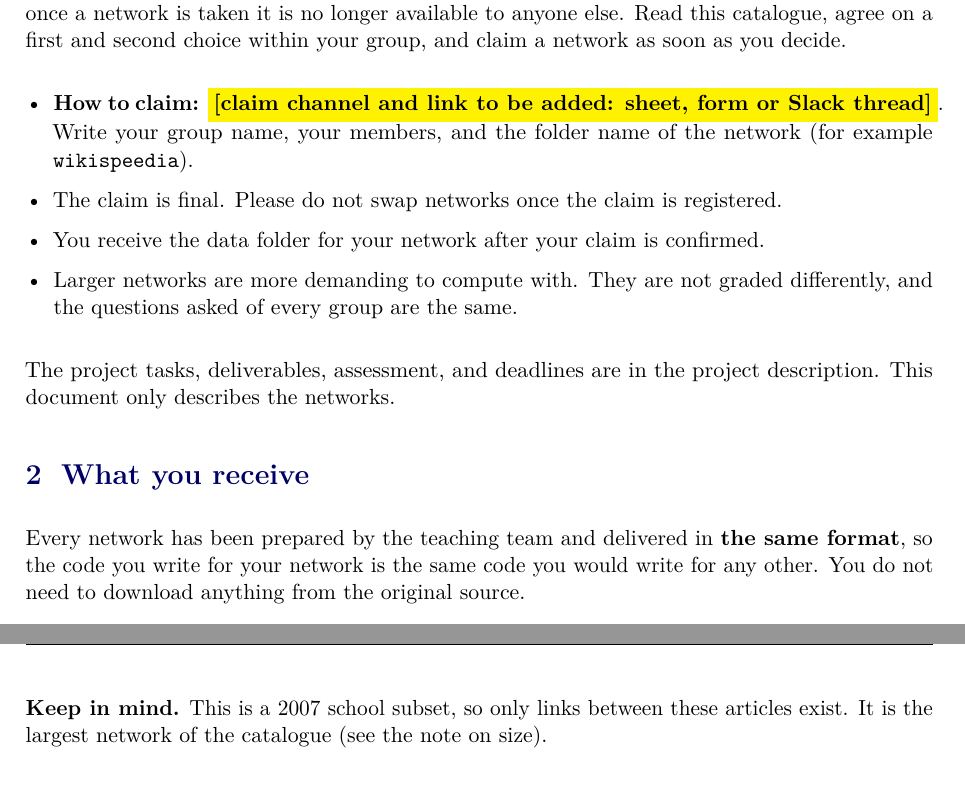
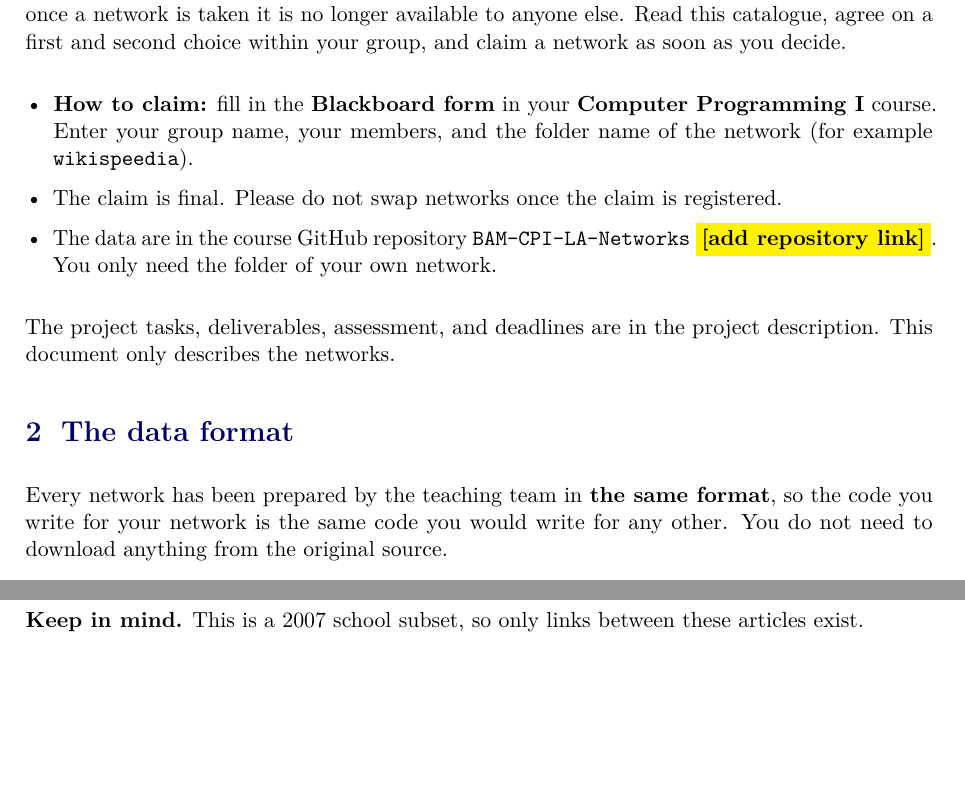
Before and after one commit to daniprec/BAM-CPI-LA-Networks, a LaTeX document (catalogue/Network_Catalogue.tex): two parts of pages 1 and 5 of 8 before the commit and two parts of pages 1 and 4 of 8 after it, joined at a grey line, cut so that both start at the same text, the shorter picture padded with empty space. Compiled offline with pdfLaTeX.

Commit message:
Catalogue: data location wording, remove size remarks

```diff
--- a/catalogue/Network_Catalogue.tex
+++ b/catalogue/Network_Catalogue.tex
@@ -53,17 +53,16 @@ Fall 2026--2027
 \textbf{Each group works on its own network, and no two groups can use the same one.} Networks are assigned \textbf{first come, first served}: the first group to claim a network gets it, and once a network is taken it is no longer available to anyone else. Read this catalogue, agree on a first and second choice within your group, and claim a network as soon as you decide.
 
 \begin{itemize}
-\item \textbf{How to claim:} \todo{claim channel and link to be added: sheet, form or Slack thread}. Write your group name, your members, and the folder name of the network (for example \code{wikispeedia}).
+\item \textbf{How to claim:} fill in the \textbf{Blackboard form} in your \textbf{Computer Programming I} course. Enter your group name, your members, and the folder name of the network (for example \code{wikispeedia}).
 \item The claim is final. Please do not swap networks once the claim is registered.
-\item You receive the data folder for your network after your claim is confirmed.
-\item Larger networks are more demanding to compute with. They are not graded differently, and the questions asked of every group are the same.
+\item The data are in the course GitHub repository \code{BAM-CPI-LA-Networks} \todo{add repository link}. You only need the folder of your own network.
 \end{itemize}
 
 The project tasks, deliverables, assessment, and deadlines are in the project description. This document only describes the networks.
 
-\section{What you receive}
+\section{The data format}
 
-Every network has been prepared by the teaching team and delivered in \textbf{the same format}, so the code you write for your network is the same code you would write for any other. You do not need to download anything from the original source.
+Every network has been prepared by the teaching team in \textbf{the same format}, so the code you write for your network is the same code you would write for any other. You do not need to download anything from the original source.
 
 \begin{verbatim}
 nodes.csv     node_id,label,group,x,y
@@ -151,7 +150,7 @@ Folder & Nodes & Edges & Domain\\\midrule
 {A small snapshot of Wikipedia: the 4,604 articles of the \emph{Wikipedia Selection for Schools}, used in the Wikispeedia navigation game. Each article has a subject (Science, Geography, Art, History, and so on).}
 {SNAP, \url{https://snap.stanford.edu/data/wikispeedia.html}. Cited as West and Leskovec and as West et al.\ in the references. Wikipedia text is available under CC BY-SA.}
 {We used the article list and the link list of the original download. Repeated links and self-links were removed. The label is the article title and the group is the subject of its first listed category. The game's navigation paths are not part of the data.}
-{This is a 2007 school subset, so only links between these articles exist. It is the largest network of the catalogue (see the note on size).}
+{This is a 2007 school subset, so only links between these articles exist.}
 
 \dataset{Bitcoin Alpha: web of trust}{bitcoin\_alpha}{3,783}{22,650}
 {user $i$ gave user $j$ a positive trust rating (from +1 to +10).}
```
Also changed, not shown: README.md, catalogue/Network_Catalogue.pdf, catalogue/Network_Catalogue.tex (2 more changed lines).
